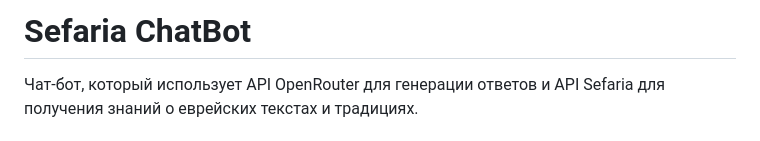
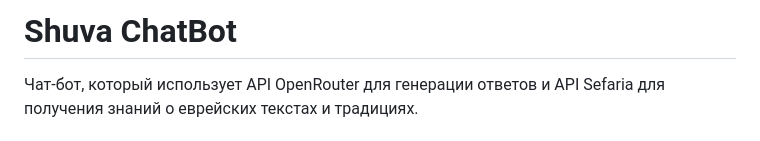
Before and after one commit to MityaRimsky/shuva_tgbot, a Markdown page: README.md, the part around the change. GitHub-like rendering.

```diff
--- a/README.md
+++ b/README.md
@@ -1,4 +1,4 @@
-# Sefaria ChatBot
+# Shuva ChatBot
 
 Чат-бот, который использует API OpenRouter для генерации ответов и API Sefaria для получения знаний о еврейских текстах и традициях.
 
```
